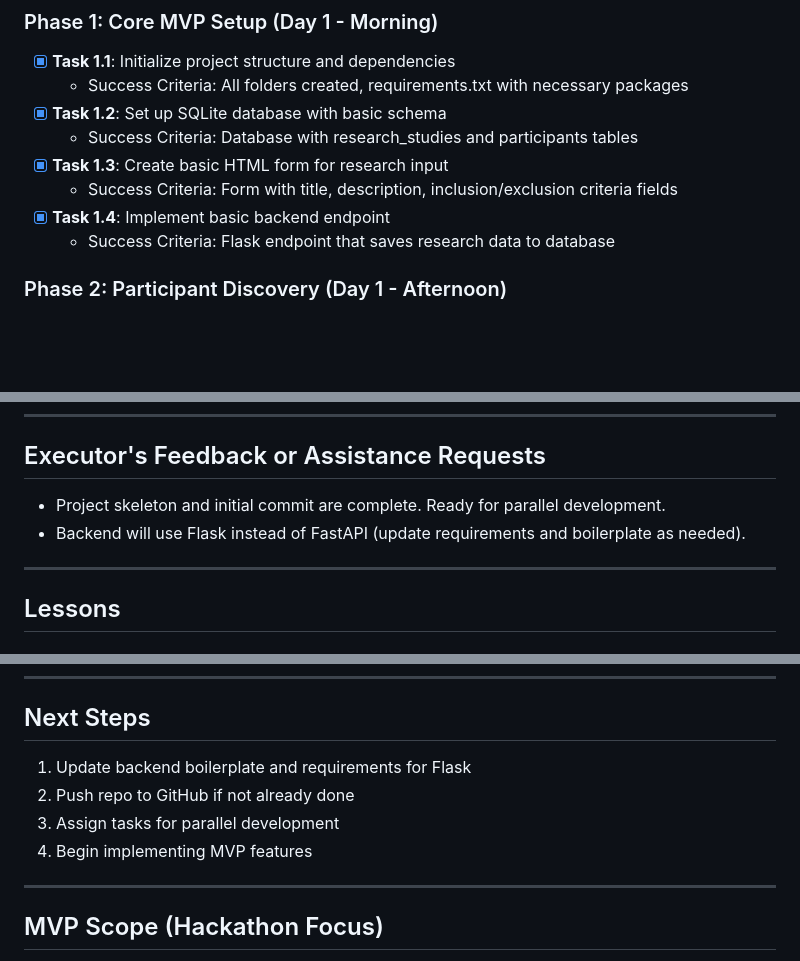
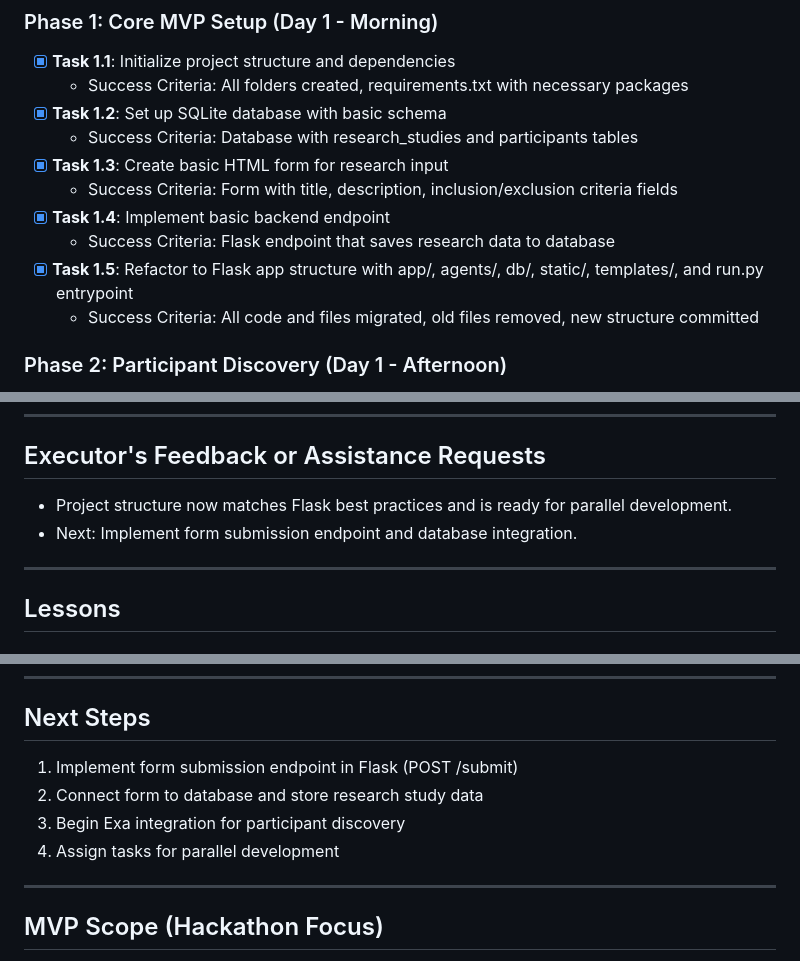
Before and after one commit to shivamrawat1/LinkLine, a Markdown page: .cursor/scratchpad.md, 3 parts joined by grey strips. Rendered like a GitHub page; blank space fills up the shorter version.

Commit message:
Update scratchpad

```diff
--- a/.cursor/scratchpad.md
+++ b/.cursor/scratchpad.md
@@ -47,6 +47,8 @@ LinkLine is an AI-powered tool designed to automate participant recruitment for
   - Success Criteria: Form with title, description, inclusion/exclusion criteria fields
 - [x] **Task 1.4**: Implement basic backend endpoint
   - Success Criteria: Flask endpoint that saves research data to database
+- [x] **Task 1.5**: Refactor to Flask app structure with app/, agents/, db/, static/, templates/, and run.py entrypoint
+  - Success Criteria: All code and files migrated, old files removed, new structure committed
 
 ### Phase 2: Participant Discovery (Day 1 - Afternoon)
 - [ ] **Task 2.1**: Implement basic Exa integration
@@ -98,8 +102,8 @@ LinkLine is an AI-powered tool designed to automate participant recruitment for
 
 ## Executor's Feedback or Assistance Requests
 
-- Project skeleton and initial commit are complete. Ready for parallel development.
-- Backend will use Flask instead of FastAPI (update requirements and boilerplate as needed).
+- Project structure now matches Flask best practices and is ready for parallel development.
+- Next: Implement form submission endpoint and database integration.
 
 ---
 
@@ -118,10 +122,10 @@ LinkLine is an AI-powered tool designed to automate participant recruitment for
 
 ## Next Steps
 
-1. Update backend boilerplate and requirements for Flask
-2. Push repo to GitHub if not already done
-3. Assign tasks for parallel development
-4. Begin implementing MVP features
+1. Implement form submission endpoint in Flask (POST /submit)
+2. Connect form to database and store research study data
+3. Begin Exa integration for participant discovery
+4. Assign tasks for parallel development
 
 ---
 
```
Also changed, not shown: other parts of .cursor/scratchpad.md (+2 -0 lines).
